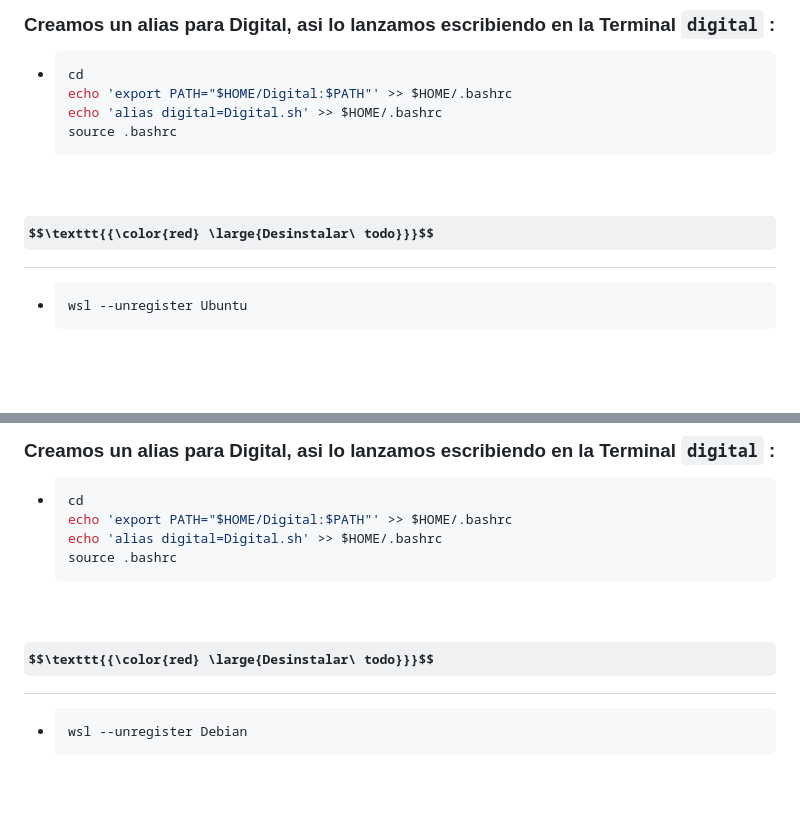
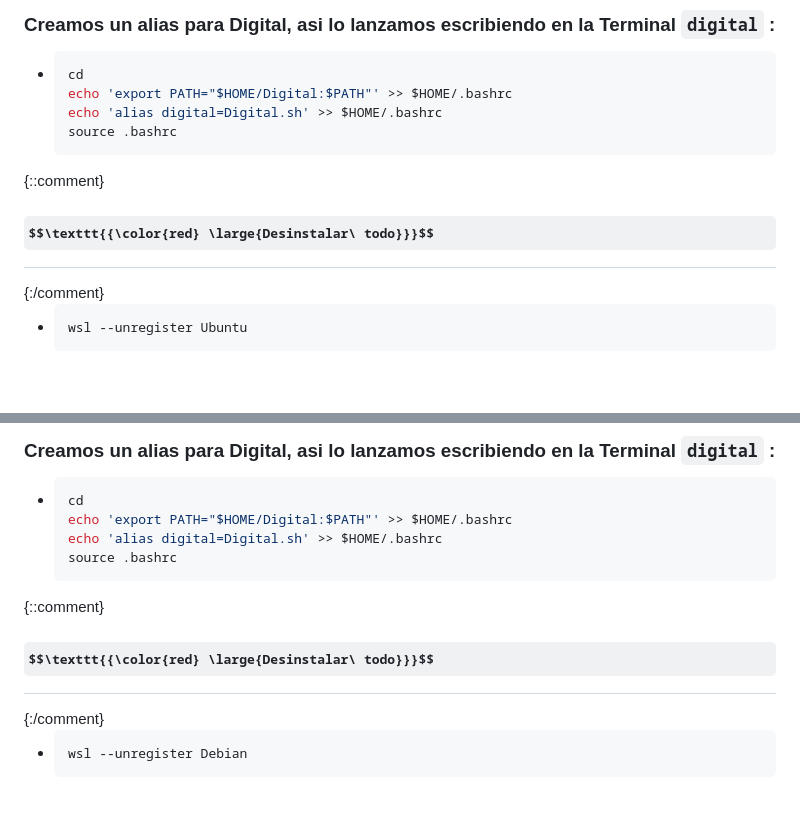
Before and after one commit to PIBSAS/Install_GHDL_WSL, a Markdown page: README.md, 2 parts joined by grey strips. GitHub-like rendering; some formulas as TeX source.

`````diff
--- a/README.md
+++ b/README.md
@@ -51,9 +51,10 @@
   echo 'alias digital=Digital.sh' >> $HOME/.bashrc
   source .bashrc
   ````
-
+{::comment}
 <br>
 <h2 align="center">$$\texttt{{\color{red} \large{Desinstalar\ todo}}}$$</h2>
+{:/comment}
 
 - ````bash
   wsl --unregister Ubuntu
@@ -162,8 +163,10 @@ Creamos usuario y contraseña.
   source .bashrc
   ````
 
+{::comment}
 <br>
 <h2 align="center">$$\texttt{{\color{red} \large{Desinstalar\ todo}}}$$</h2>
+{:/comment}
 
 - ````bash
   wsl --unregister Debian
`````
